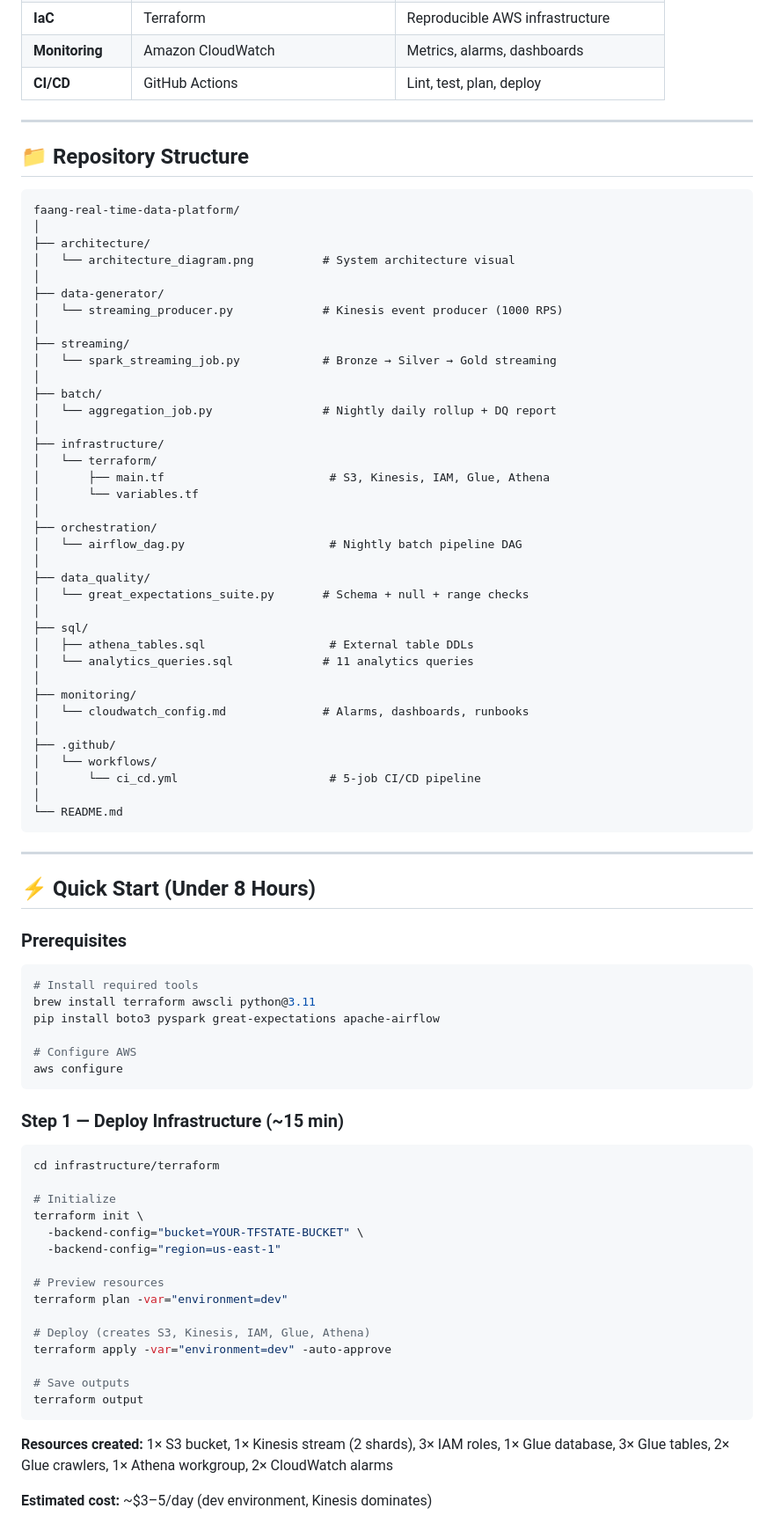
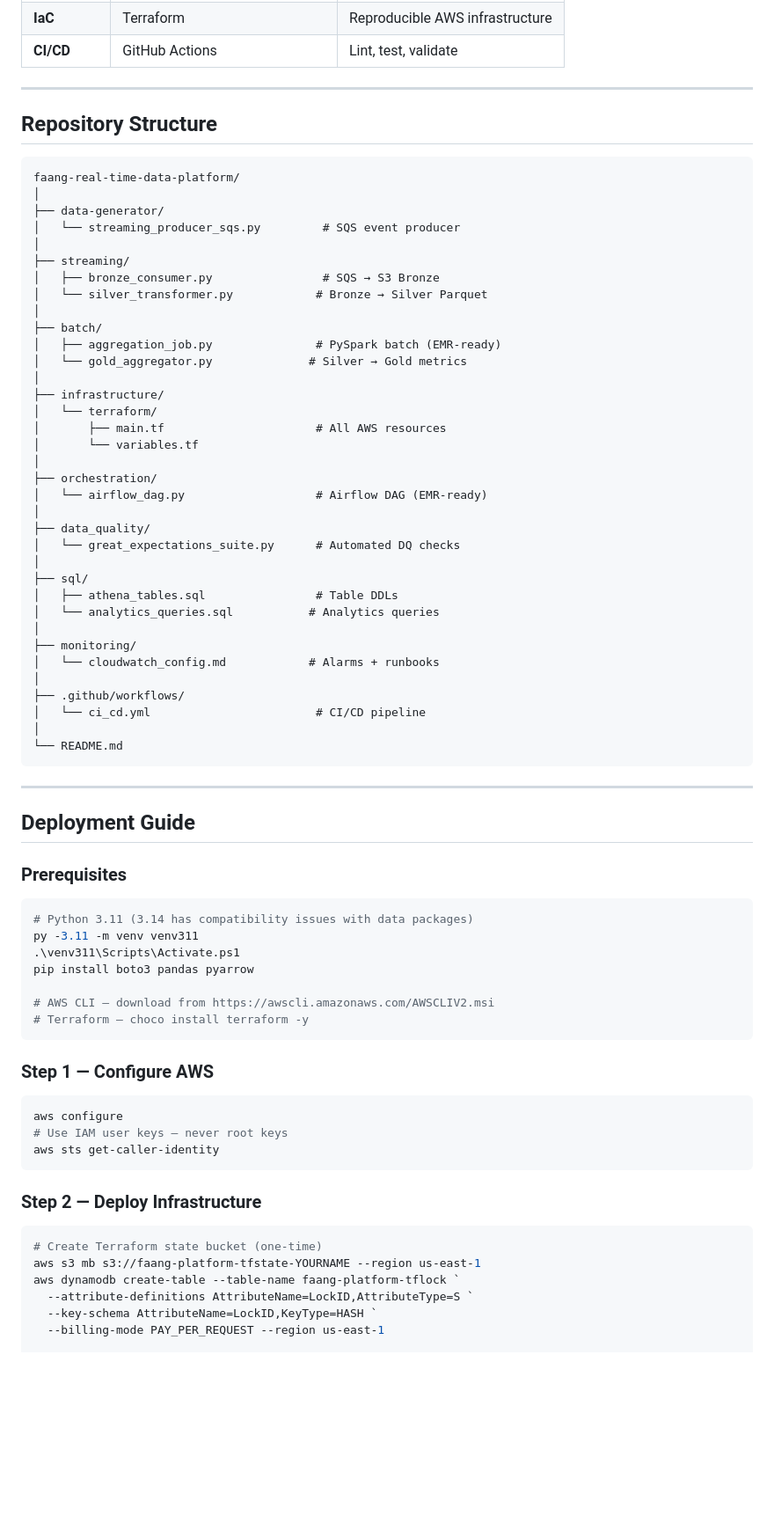
Before and after one commit to shradhadubey/faang-real-time-data-platform, a Markdown page: README.md, the part around one of its changes. Shown at 88% size. Rendered like a GitHub page; blank space fills up the shorter version.

````diff
--- a/README.md
+++ b/README.md
@@ -88,87 +100,79 @@
 | **IaC** | Terraform | Reproducible AWS infrastructure |
-| **Monitoring** | Amazon CloudWatch | Metrics, alarms, dashboards |
-| **CI/CD** | GitHub Actions | Lint, test, plan, deploy |
+| **CI/CD** | GitHub Actions | Lint, test, validate |
 
 ---
 
-## 📁 Repository Structure
+## Repository Structure
 
 ```
 faang-real-time-data-platform/
 │
-├── architecture/
-│   └── architecture_diagram.png          # System architecture visual
-│
 ├── data-generator/
-│   └── streaming_producer.py             # Kinesis event producer (1000 RPS)
+│   └── streaming_producer_sqs.py         # SQS event producer
 │
 ├── streaming/
-│   └── spark_streaming_job.py            # Bronze → Silver → Gold streaming
+│   ├── bronze_consumer.py                # SQS → S3 Bronze
+│   └── silver_transformer.py            # Bronze → Silver Parquet
 │
 ├── batch/
-│   └── aggregation_job.py                # Nightly daily rollup + DQ report
+│   ├── aggregation_job.py               # PySpark batch (EMR-ready)
+│   └── gold_aggregator.py              # Silver → Gold metrics
 │
 ├── infrastructure/
 │   └── terraform/
-│       ├── main.tf                        # S3, Kinesis, IAM, Glue, Athena
+│       ├── main.tf                      # All AWS resources
 │       └── variables.tf
 │
 ├── orchestration/
-│   └── airflow_dag.py                     # Nightly batch pipeline DAG
+│   └── airflow_dag.py                   # Airflow DAG (EMR-ready)
 │
 ├── data_quality/
-│   └── great_expectations_suite.py       # Schema + null + range checks
+│   └── great_expectations_suite.py      # Automated DQ checks
 │
 ├── sql/
-│   ├── athena_tables.sql                  # External table DDLs
-│   └── analytics_queries.sql             # 11 analytics queries
+│   ├── athena_tables.sql                # Table DDLs
+│   └── analytics_queries.sql           # Analytics queries
 │
 ├── monitoring/
-│   └── cloudwatch_config.md              # Alarms, dashboards, runbooks
+│   └── cloudwatch_config.md            # Alarms + runbooks
 │
-├── .github/
-│   └── workflows/
-│       └── ci_cd.yml                      # 5-job CI/CD pipeline
+├── .github/workflows/
+│   └── ci_cd.yml                        # CI/CD pipeline
 │
 └── README.md
 ```
 
 ---
 
-## ⚡ Quick Start (Under 8 Hours)
+## Deployment Guide
 
 ### Prerequisites
 
-```bash
-# Install required tools
-brew install terraform awscli python@3.11
-pip install boto3 pyspark great-expectations apache-airflow
+```powershell
+# Python 3.11 (3.14 has compatibility issues with data packages)
+py -3.11 -m venv venv311
+.\venv311\Scripts\Activate.ps1
+pip install boto3 pandas pyarrow
 
-# Configure AWS
-aws configure
+# AWS CLI — download from https://awscli.amazonaws.com/AWSCLIV2.msi
+# Terraform — choco install terraform -y
 ```
 
-### Step 1 — Deploy Infrastructure (~15 min)
+### Step 1 — Configure AWS
 
-```bash
-cd infrastructure/terraform
-
-# Initialize
-terraform init \
-  -backend-config="bucket=YOUR-TFSTATE-BUCKET" \
-  -backend-config="region=us-east-1"
-
-# Preview resources
-terraform plan -var="environment=dev"
-
-# Deploy (creates S3, Kinesis, IAM, Glue, Athena)
-terraform apply -var="environment=dev" -auto-approve
-
-# Save outputs
-terraform output
+```powershell
+aws configure
+# Use IAM user keys — never root keys
+aws sts get-caller-identity
 ```
 
-**Resources created:** 1× S3 bucket, 1× Kinesis stream (2 shards), 3× IAM roles, 1× Glue database, 3× Glue tables, 2× Glue crawlers, 1× Athena workgroup, 2× CloudWatch alarms
+### Step 2 — Deploy Infrastructure
 
-**Estimated cost:** ~$3–5/day (dev environment, Kinesis dominates)
+```powershell
+# Create Terraform state bucket (one-time)
+aws s3 mb s3://faang-platform-tfstate-YOURNAME --region us-east-1
+aws dynamodb create-table --table-name faang-platform-tflock `
+  --attribute-definitions AttributeName=LockID,AttributeType=S `
+  --key-schema AttributeName=LockID,KeyType=HASH `
+  --billing-mode PAY_PER_REQUEST --region us-east-1
 
````
Also changed, not shown: other parts of README.md (+162 -213 lines).
